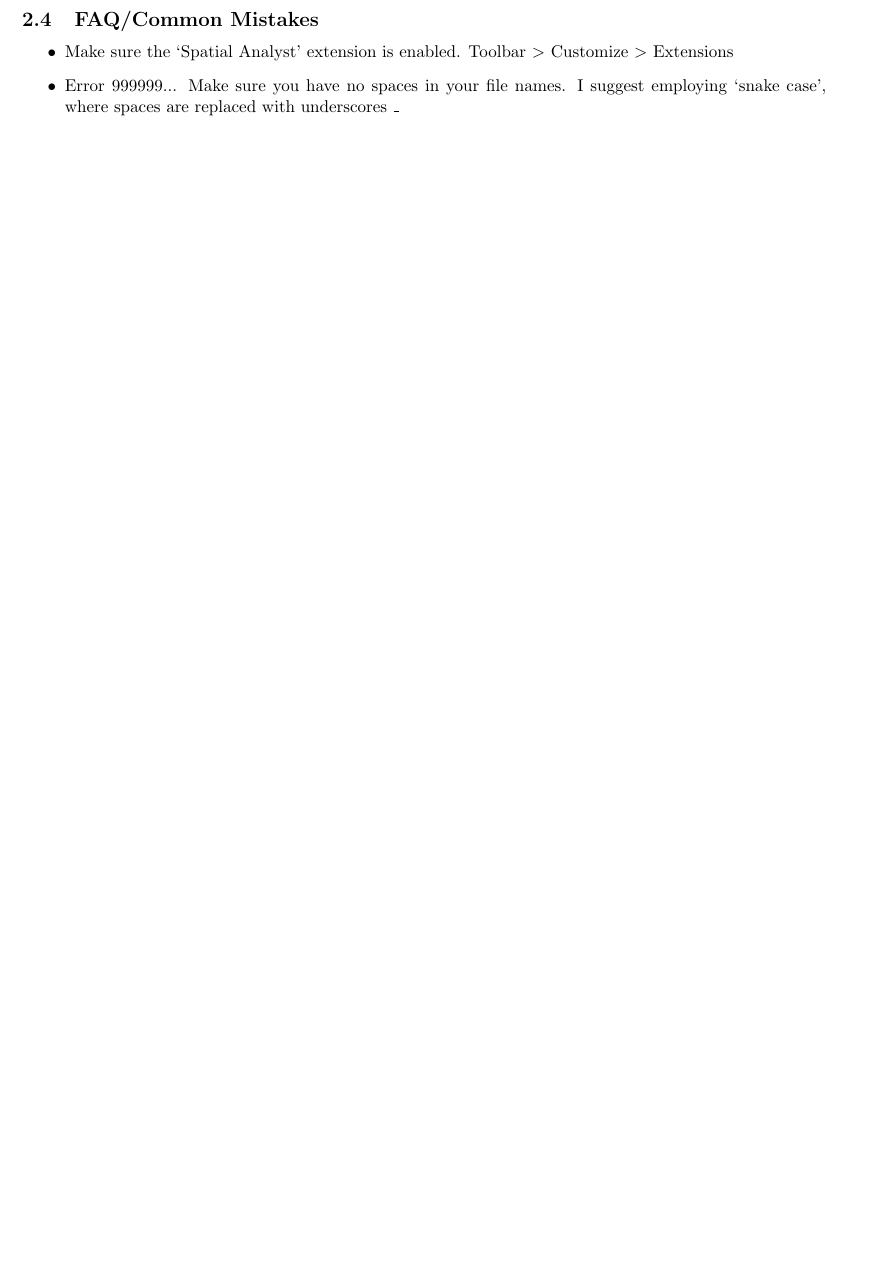
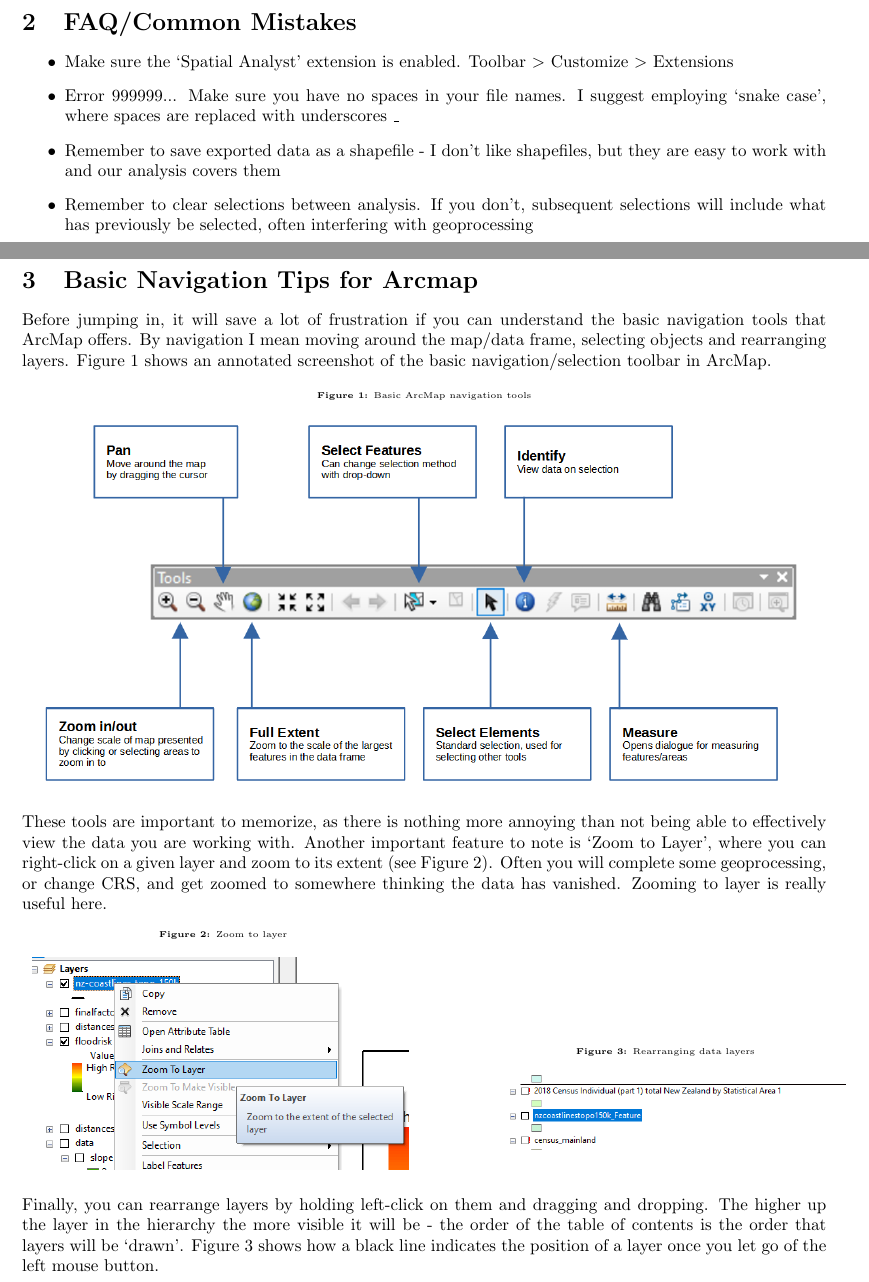
Before and after one commit to Yozpoz64/outreach-2021, a LaTeX document (lesson_plan/lessonplan.tex): part of page 8 of 36 before the commit and two parts of pages 2 and 3 of 36 after it, the two joined at a grey line, cut so that both start at the same text, the shorter picture padded with empty space. Compiled offline with pdfLaTeX.

Commit message:
finished lesson planner!

```diff
--- a/lesson_plan/lessonplan.tex
+++ b/lesson_plan/lessonplan.tex
@@ -51,6 +51,46 @@ These lessons are hopefully crafted in such a way that attendees should leave wi
 	\item Understand the basics of Vector and Raster data
 	\item Have the ability to deliver such a lesson to intermediate/high school students
 \end{enumerate}
+
+\section{FAQ/Common Mistakes}
+\begin{itemize}
+    \item Make sure the `Spatial Analyst' extension is enabled. Toolbar $>$ Customize $>$ Extensions
+    \item Error 999999... Make sure you have no spaces in your file names. I suggest employing `snake case', where spaces are replaced with underscores \_
+    \item Remember to save exported data as a shapefile - I don't like shapefiles, but they are easy to work with and our analysis covers them
+    \item Remember to clear selections between analysis. If you don't, subsequent selections will include what has previously be selected, often interfering with geoprocessing
+\end{itemize}
+\pagebreak
+
+\section{Basic Navigation Tips for Arcmap}
+Before jumping in, it will save a lot of frustration if you can understand the basic navigation tools that ArcMap offers. By navigation I mean moving around the map/data frame, selecting objects and rearranging layers. Figure \ref{toolbar} shows an annotated screenshot of the basic navigation/selection toolbar in ArcMap.
+
+\begin{figure}[h]
+  \centering
+  \caption{Basic ArcMap navigation tools}
+  \includegraphics[width=450px]{images/toolbar.PNG}
+  \label{toolbar}
+\end{figure}
+
+These tools are important to memorize, as there is nothing more annoying than not being able to effectively view the data you are working with. Another important feature to note is `Zoom to Layer', where you can right-click on a given layer and zoom to its extent (see Figure \ref{zoomtolayer}). Often you will complete some geoprocessing, or change CRS, and get zoomed to somewhere thinking the data has vanished. Zooming to layer is really useful here.
+
+\begin{figure}[h]
+  \centering
+  \begin{minipage}[b]{0.5\textwidth}
+    \centering
+    \caption{Zoom to layer}
+    \includegraphics[width=220px]{images/zoomtolayer.PNG}
+    \label{zoomtolayer}
+  \end{minipage}
+  \hfill
+  \begin{minipage}[b]{0.4\textwidth}
+    \centering
+    \caption{Rearranging data layers}
+    \includegraphics[width=200px]{images/rearranginglayer.PNG}
+    \label{rearranging}
+  \end{minipage}
+\end{figure}
+
+Finally, you can rearrange layers by holding left-click on them and dragging and dropping. The higher up the layer in the hierarchy the more visible it will be - the order of the table of contents is the order that layers will be `drawn'. Figure \ref{rearranging} shows how a black line indicates the position of a layer once you let go of the left mouse button.
 \pagebreak
 
 \section{Part 1: Introduction to a GISystem and Cartography}
```
Also changed, not shown: lesson_plan/images/toolbar.PNG (renamed from lesson_plan/images/part1/toolbar.PNG), lesson_plan/lessonplan.tex (17 more changed lines), 6 other files.
